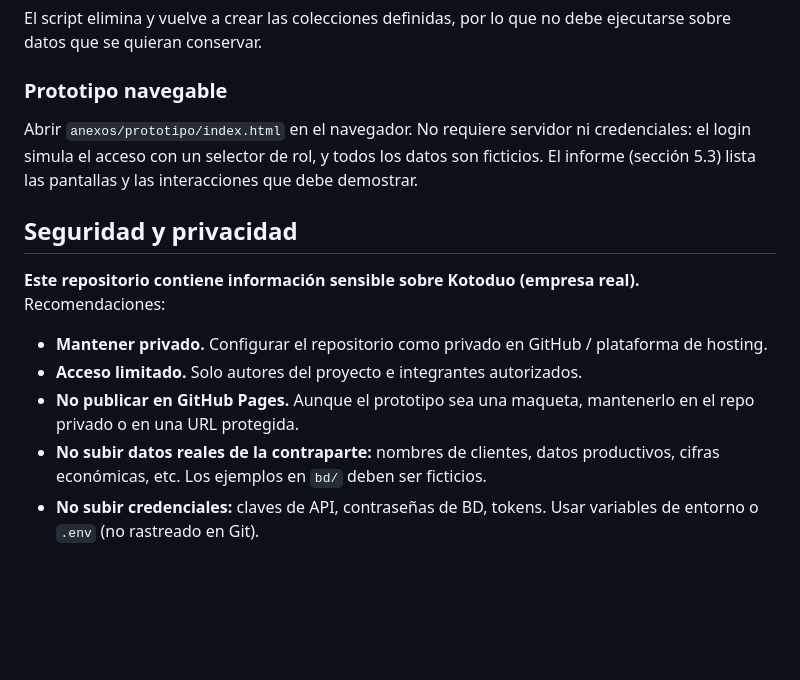
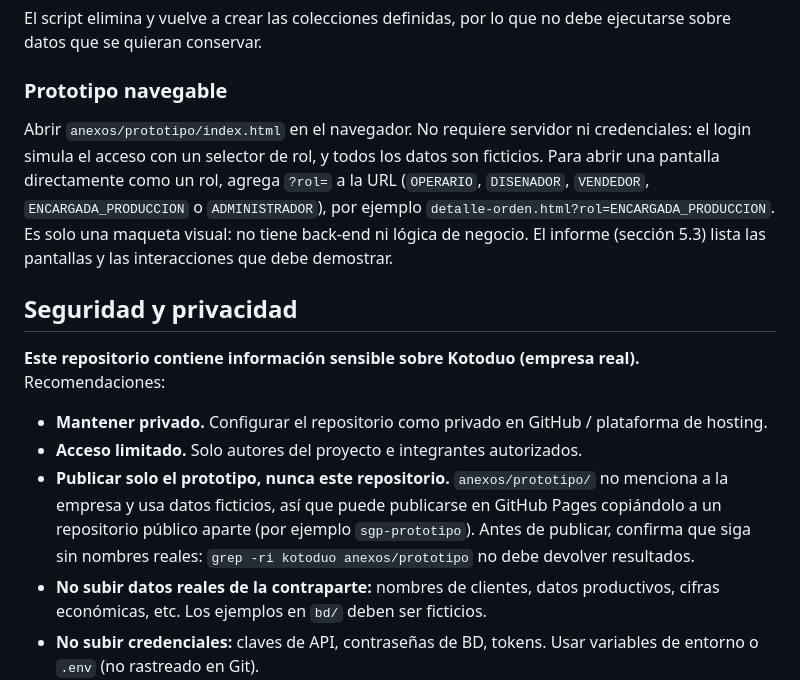
Before and after one commit to CarlosM01/Informe2ProyectoIntegrado, a Markdown page: README.md, the part around the change. Rendered like a GitHub page; blank space fills up the shorter version.

```diff
--- a/README.md
+++ b/README.md
@@ -124,7 +124,7 @@ El script elimina y vuelve a crear las colecciones definidas, por lo que no debe
 
 ### Prototipo navegable
 
-Abrir `anexos/prototipo/index.html` en el navegador. No requiere servidor ni credenciales: el login simula el acceso con un selector de rol, y todos los datos son ficticios. El informe (sección 5.3) lista las pantallas y las interacciones que debe demostrar.
+Abrir `anexos/prototipo/index.html` en el navegador. No requiere servidor ni credenciales: el login simula el acceso con un selector de rol, y todos los datos son ficticios. Para abrir una pantalla directamente como un rol, agrega `?rol=` a la URL (`OPERARIO`, `DISENADOR`, `VENDEDOR`, `ENCARGADA_PRODUCCION` o `ADMINISTRADOR`), por ejemplo `detalle-orden.html?rol=ENCARGADA_PRODUCCION`. Es solo una maqueta visual: no tiene back-end ni lógica de negocio. El informe (sección 5.3) lista las pantallas y las interacciones que debe demostrar.
 
 ## Seguridad y privacidad
 
@@ -132,7 +132,7 @@ Abrir `anexos/prototipo/index.html` en el navegador. No requiere servidor ni cre
 
 - **Mantener privado.** Configurar el repositorio como privado en GitHub / plataforma de hosting.
 - **Acceso limitado.** Solo autores del proyecto e integrantes autorizados.
-- **No publicar en GitHub Pages.** Aunque el prototipo sea una maqueta, mantenerlo en el repo privado o en una URL protegida.
+- **Publicar solo el prototipo, nunca este repositorio.** `anexos/prototipo/` no menciona a la empresa y usa datos ficticios, así que puede publicarse en GitHub Pages copiándolo a un repositorio público aparte (por ejemplo `sgp-prototipo`). Antes de publicar, confirma que siga sin nombres reales: `grep -ri kotoduo anexos/prototipo` no debe devolver resultados.
 - **No subir datos reales de la contraparte:** nombres de clientes, datos productivos, cifras económicas, etc. Los ejemplos en `bd/` deben ser ficticios.
 - **No subir credenciales:** claves de API, contraseñas de BD, tokens. Usar variables de entorno o `.env` (no rastreado en Git).
 
```
Also changed, not shown: Informe2_Kotoduo_SGP.md (+16 -14 lines).
